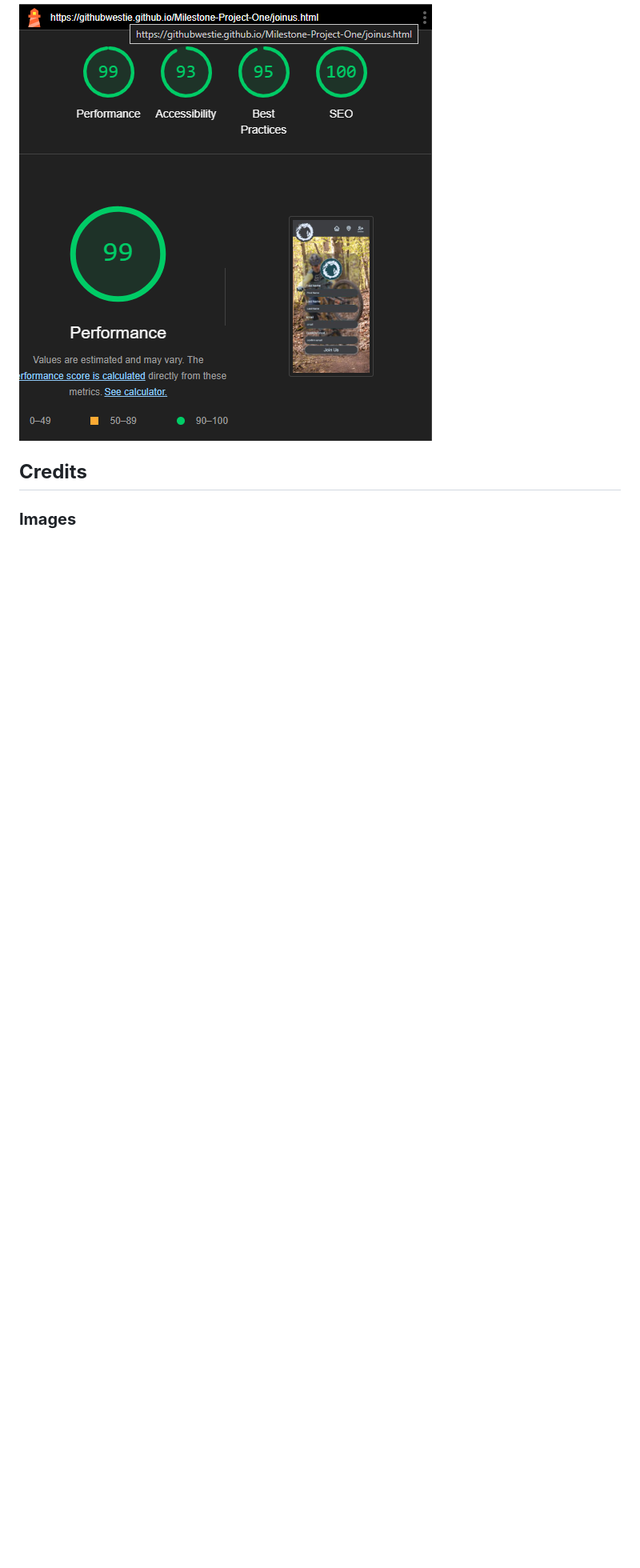
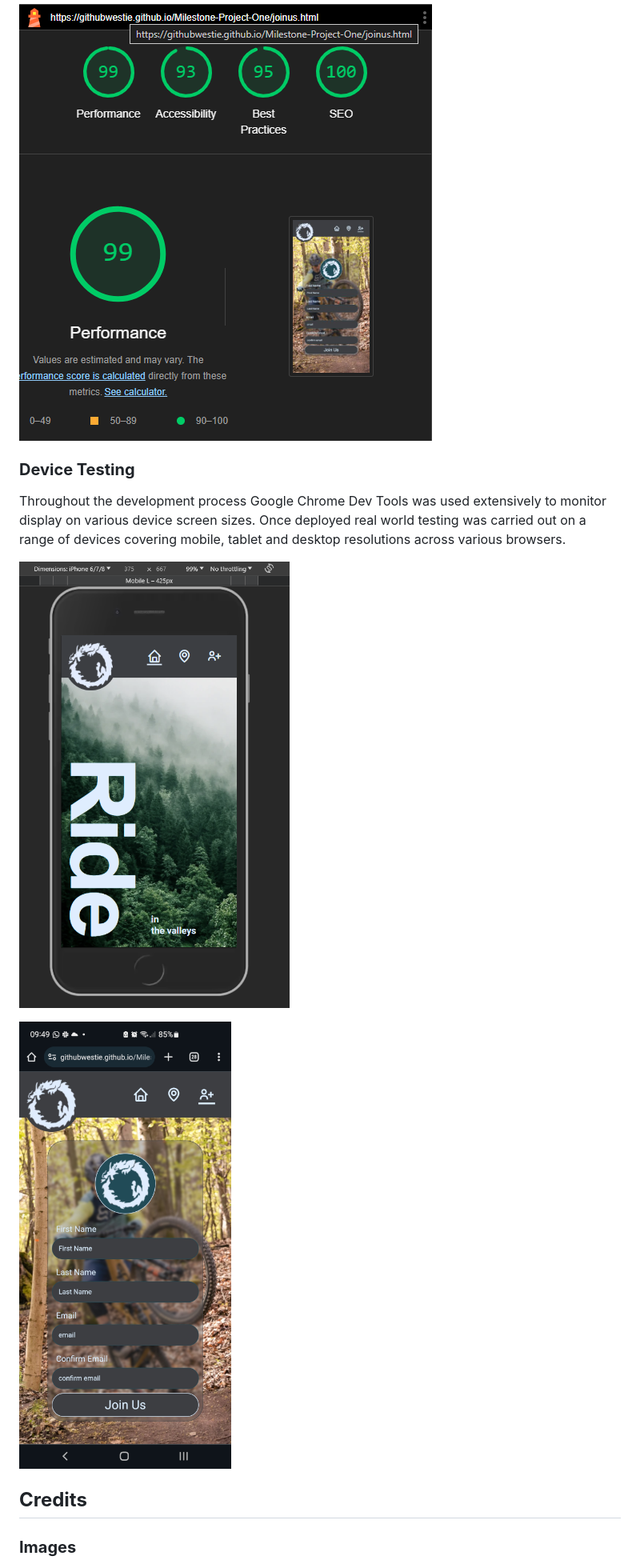
Before and after one commit to GitHubWestie/Milestone-Project-One, a Markdown page: README.md, the part around the change printed below. Shown: that part at 80% size. GitHub-like rendering; pictures changed too: assets/screenshots/dev-tools.png (added), assets/screenshots/mobile-test-screen.png (added); blank space fills up the shorter version.

Commit message:
Updated readme with testing section

```diff
--- a/README.md
+++ b/README.md
@@ -257,6 +258,16 @@ These results were obtained in an incognito window to avoid any Chrome extension
 ![locations-mobile-lighthouse](assets/screenshots/locations-mobile-lighthouse-score.png)
 
 ![locations-mobile-lighthouse](assets/screenshots/join-us-mobile-lighthouse-score.png)
+
+### **Device Testing**
+
+Throughout the development process Google Chrome Dev Tools was used extensively to monitor display on various device screen sizes. Once deployed real world testing was carried out on a range of devices covering mobile, tablet and desktop resolutions across various browsers.
+
+![dev-tools](assets/screenshots/dev-tools.png)
+
+![mobile-test](/assets/screenshots/mobile-test-screen.png)
+
+
 
 ## **Credits**
 
```
Also changed, not shown: other parts of README.md (+3 -2 lines), 2 other files.
